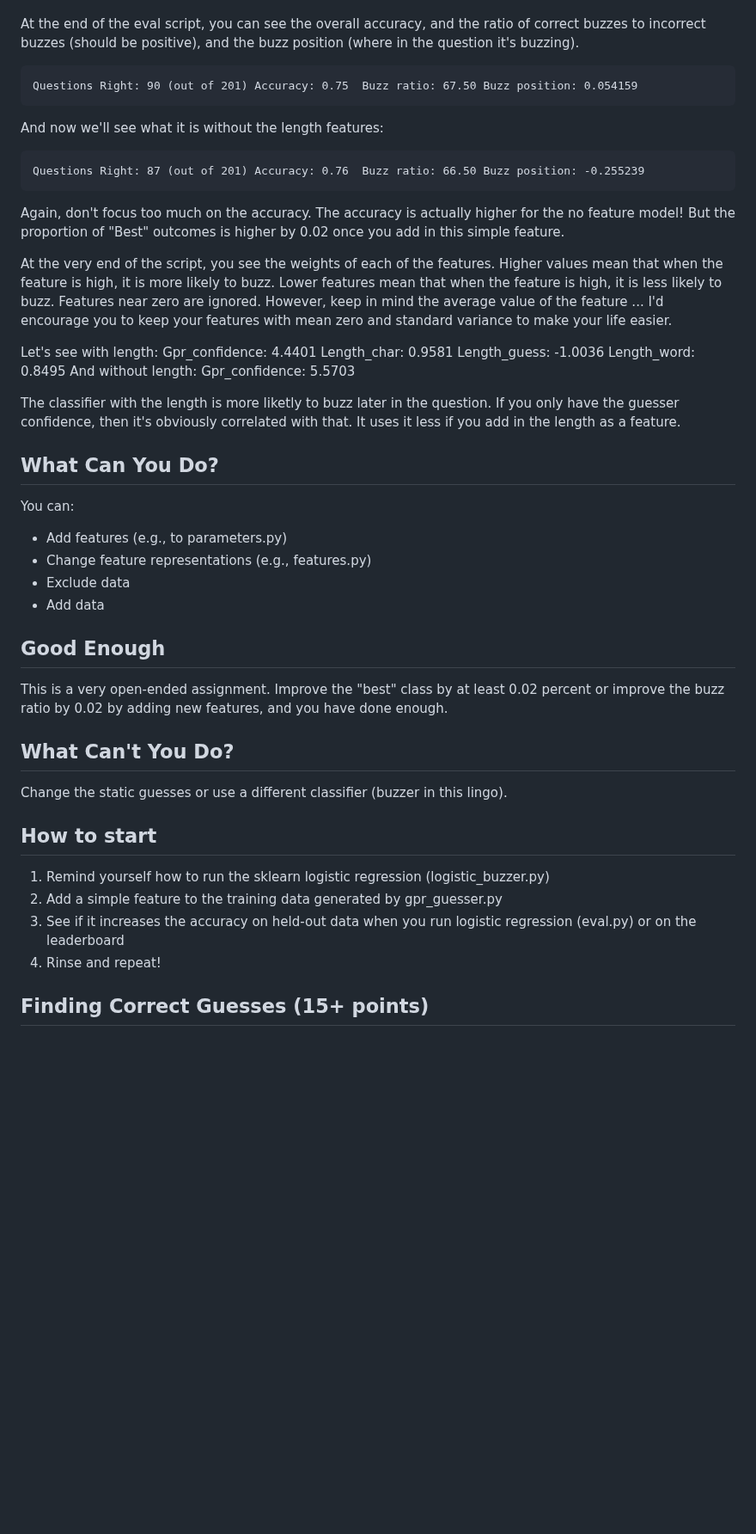
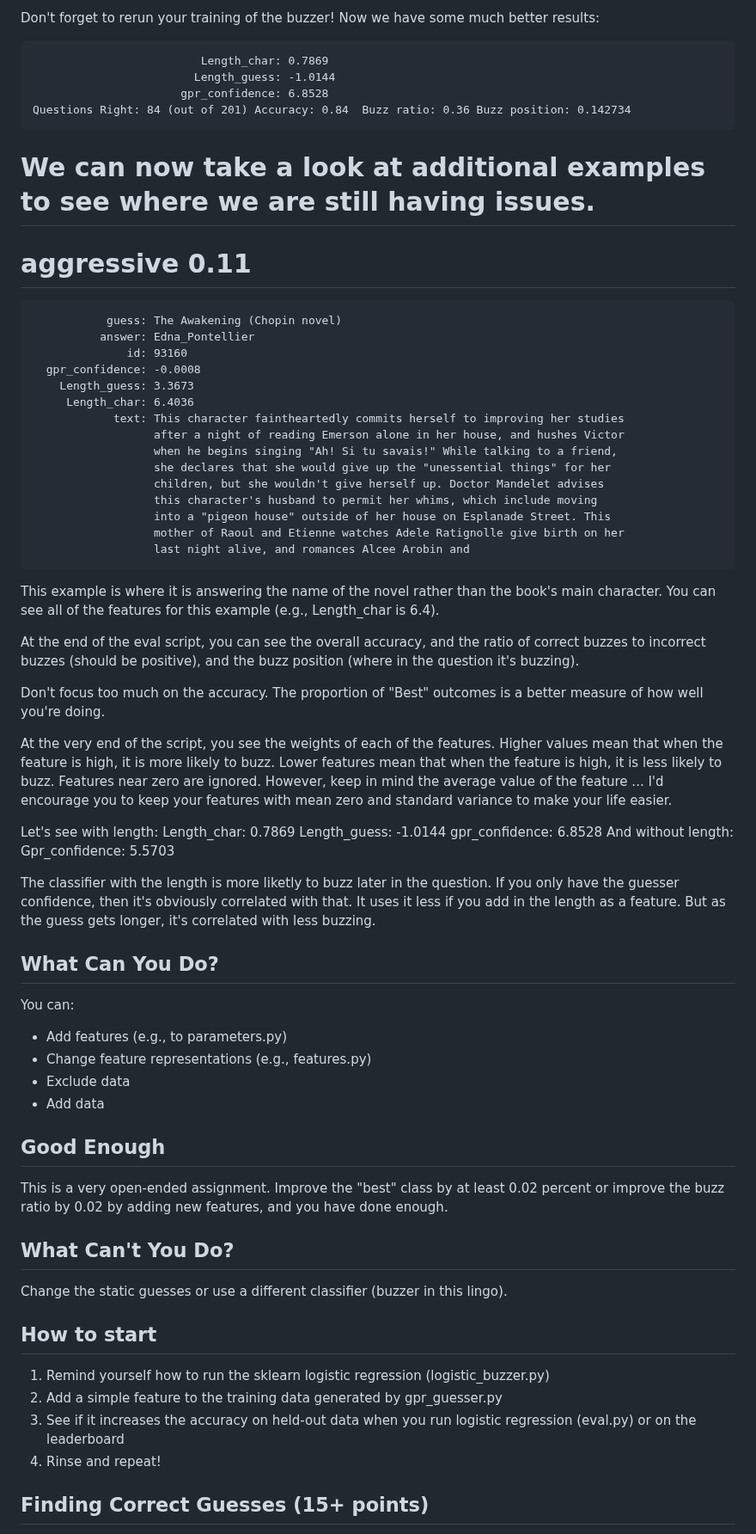
Before and after one commit to Pinafore/cl1-hw, a Markdown page: feateng/README.md, the part around one of its changes. Shown at 86% size. GitHub-like rendering; blank space fills up the shorter version.

```diff
--- a/feateng/README.md
+++ b/feateng/README.md
@@ -289,29 +325,58 @@ This example is where it is answering the name of the novel rather than the book
+Don't forget to rerun your training of the buzzer!  Now we have some much better results:
+
+                             Length_char: 0.7869
+                            Length_guess: -1.0144
+                          gpr_confidence: 6.8528
+    Questions Right: 84 (out of 201) Accuracy: 0.84  Buzz ratio: 0.36 Buzz position: 0.142734
+
+
+We can now take a look at additional examples to see where we are still having issues.
+   =================
+   aggressive 0.11
+   ===================
+
+               guess: The Awakening (Chopin novel)
+              answer: Edna_Pontellier
+                  id: 93160
+      gpr_confidence: -0.0008
+        Length_guess: 3.3673
+         Length_char: 6.4036
+                text: This character faintheartedly commits herself to improving her studies
+                      after a night of reading Emerson alone in her house, and hushes Victor
+                      when he begins singing "Ah! Si tu savais!" While talking to a friend,
+                      she declares that she would give up the "unessential things" for her
+                      children, but she wouldn't give herself up. Doctor Mandelet advises
+                      this character's husband to permit her whims, which include moving
+                      into a "pigeon house" outside of her house on Esplanade Street. This
+                      mother of Raoul and Etienne watches Adele Ratignolle give birth on her
+                      last night alive, and romances Alcee Arobin and
+
+This example is where it is answering the name of the novel rather than the book's main character.  You can see all of the features for this example (e.g., Length_char is 6.4).
 
 At the end of the eval script, you can see the
 overall accuracy, and the ratio of correct buzzes to incorrect buzzes (should
 be positive), and the buzz position (where in the question it's buzzing).
 
-    Questions Right: 90 (out of 201) Accuracy: 0.75  Buzz ratio: 67.50 Buzz position: 0.054159
+Don't focus too much on the accuracy.  The proportion of "Best" outcomes is a better measure of how well you're doing.
 
-And now we'll see what it is without the length features:
-
-    Questions Right: 87 (out of 201) Accuracy: 0.76  Buzz ratio: 66.50 Buzz position: -0.255239
-
-Again, don't focus too much on the accuracy.  The accuracy is actually higher
-for the no feature model!  But the proportion of "Best" outcomes is higher by
-0.02 once you add in this simple feature.
-
-At the very end of the script, you see the weights of each of the features.  Higher values mean that when the feature is high, it is more likely to buzz.  Lower features mean that when the feature is high, it is less likely to buzz.  Features near zero are ignored.  However, keep in mind the average value of the feature ... I'd encourage you to keep your features with mean zero and standard variance to make your life easier.
+At the very end of the script, you see the weights of each of the features.
+Higher values mean that when the feature is high, it is more likely to buzz.
+Lower features mean that when the feature is high, it is less likely to buzz.
+Features near zero are ignored.  However, keep in mind the average value of
+the feature ... I'd encourage you to keep your features with mean zero and
+standard variance to make your life easier.
 
 Let's see with length:
-                          Gpr_confidence: 4.4401
-                             Length_char: 0.9581
-                            Length_guess: -1.0036
-                             Length_word: 0.8495
+                             Length_char: 0.7869
+                            Length_guess: -1.0144
+                          gpr_confidence: 6.8528
 And without length:
                           Gpr_confidence: 5.5703
 
-The classifier with the length is more liketly to buzz later in the question.  If you only have the guesser confidence, then it's obviously correlated with that.  It uses it less if you add in the length as a feature.
+The classifier with the length is more liketly to buzz later in the question.
+If you only have the guesser confidence, then it's obviously correlated with
+that.  It uses it less if you add in the length as a feature.  But as the
+guess gets longer, it's correlated with less buzzing.
 
 What Can You Do?
 -
@@ -324,8 +389,10 @@ You can:
 
 Good Enough
 -
-This is a very open-ended assignment.  Improve the "best" class by
-at least 0.02 percent or improve the buzz ratio by 0.02 by adding new features, and you have done enough.
+
+This is a very open-ended assignment.  Improve the "best" class by at least
+0.02 percent or improve the buzz ratio by 0.02 by adding new features, and you
+have done enough.
 
 What Can't You Do?
 -
@@ -337,8 +404,6 @@ How to start
 2. Add a simple feature to the training data generated by gpr_guesser.py
 3. See if it increases the accuracy on held-out data when you run logistic regression (eval.py) or on the leaderboard
 4. Rinse and repeat!
-
-
 
 
 Finding Correct Guesses (15+ points)
```
Also changed, not shown: other parts of feateng/README.md (+109 -73 lines).
